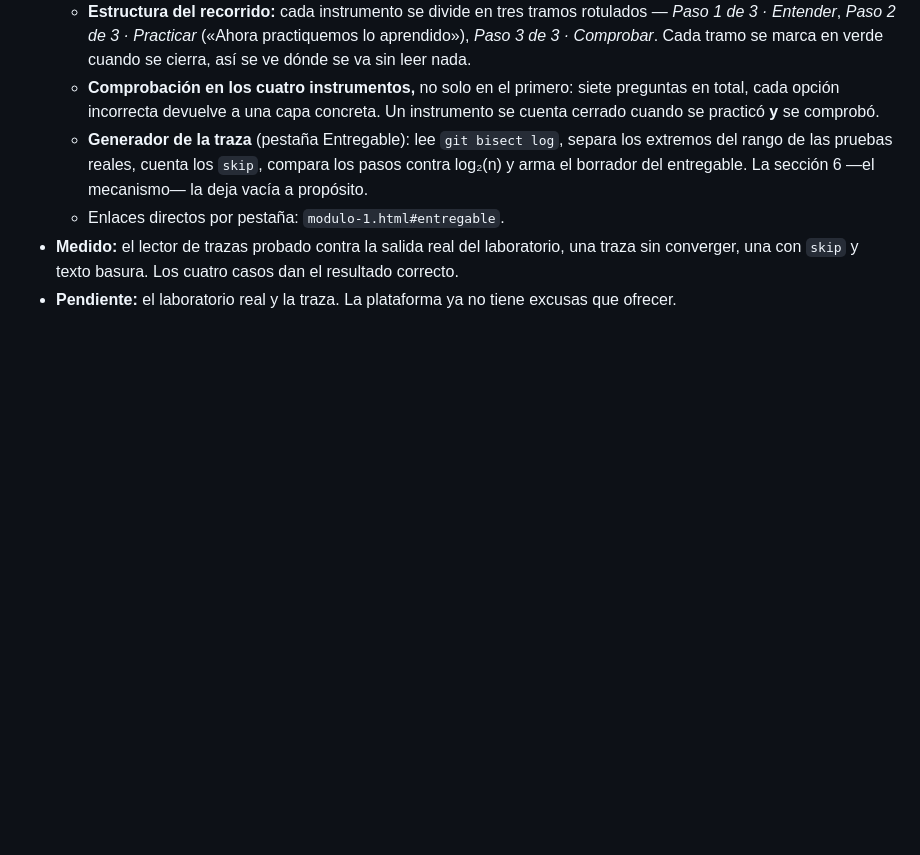
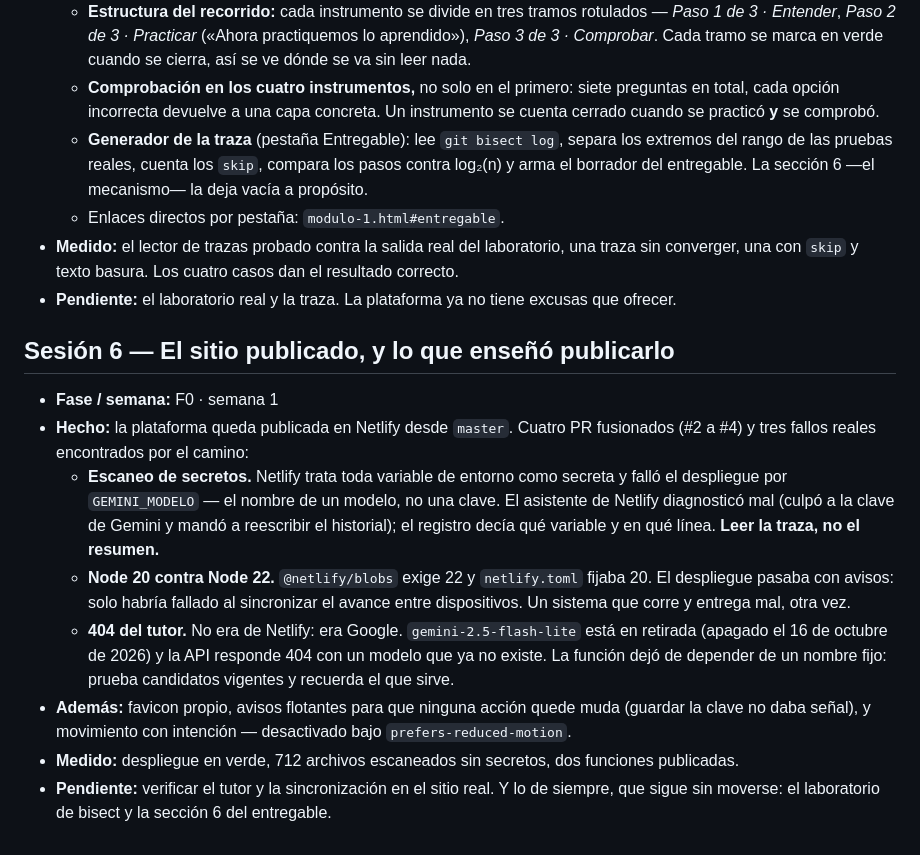
Before and after one commit to carlos1208/hello-world, a Markdown page: BITACORA.md, the part around the change. GitHub-like rendering; blank space fills up the shorter version.

Commit message:
Anotar en la bitácora la sesión del despliegue
Tres fallos reales que valen como material: el escaneo de secretos con
diagnóstico equivocado, Node 20 contra 22 (que solo habría fallado al
usarlo) y el 404 que venía de Google y no de Netlify.

Co-Authored-By: Claude Opus 5 <noreply@anthropic.com>
Claude-Session: https://claude.ai/code/session_01Qdcr1EenSYvxczrCbcncz1

```diff
--- a/BITACORA.md
+++ b/BITACORA.md
@@ -103,3 +103,29 @@ Formato: dónde estoy · qué hice · qué medí · qué sigue.
   el resultado correcto.
 - **Pendiente:** el laboratorio real y la traza. La plataforma ya no tiene
   excusas que ofrecer.
+
+## Sesión 6 — El sitio publicado, y lo que enseñó publicarlo
+- **Fase / semana:** F0 · semana 1
+- **Hecho:** la plataforma queda publicada en Netlify desde `master`. Cuatro
+  PR fusionados (#2 a #4) y tres fallos reales encontrados por el camino:
+  - **Escaneo de secretos.** Netlify trata toda variable de entorno como
+    secreta y falló el despliegue por `GEMINI_MODELO` — el nombre de un
+    modelo, no una clave. El asistente de Netlify diagnosticó mal (culpó a la
+    clave de Gemini y mandó a reescribir el historial); el registro decía qué
+    variable y en qué línea. **Leer la traza, no el resumen.**
+  - **Node 20 contra Node 22.** `@netlify/blobs` exige 22 y `netlify.toml`
+    fijaba 20. El despliegue pasaba con avisos: solo habría fallado al
+    sincronizar el avance entre dispositivos. Un sistema que corre y entrega
+    mal, otra vez.
+  - **404 del tutor.** No era de Netlify: era Google. `gemini-2.5-flash-lite`
+    está en retirada (apagado el 16 de octubre de 2026) y la API responde 404
+    con un modelo que ya no existe. La función dejó de depender de un nombre
+    fijo: prueba candidatos vigentes y recuerda el que sirve.
+- **Además:** favicon propio, avisos flotantes para que ninguna acción quede
+  muda (guardar la clave no daba señal), y movimiento con intención —
+  desactivado bajo `prefers-reduced-motion`.
+- **Medido:** despliegue en verde, 712 archivos escaneados sin secretos, dos
+  funciones publicadas.
+- **Pendiente:** verificar el tutor y la sincronización en el sitio real. Y lo
+  de siempre, que sigue sin moverse: el laboratorio de bisect y la sección 6
+  del entregable.
```
